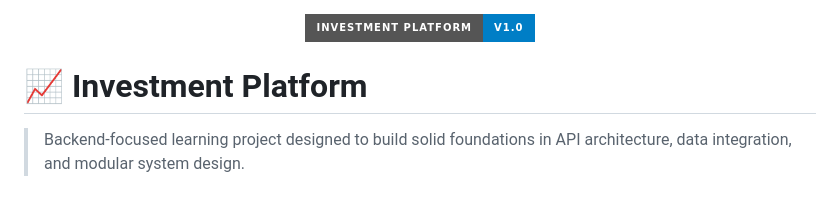
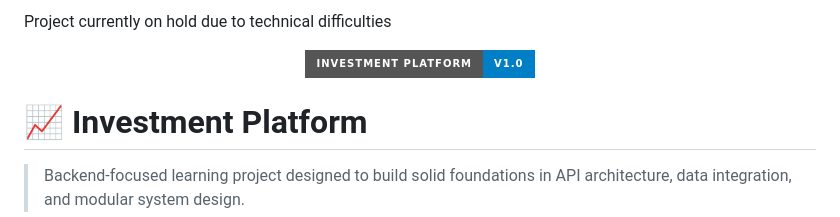
Before and after one commit to Chikwa-git/investment-platform, a Markdown page: README.md, the part around the change. Drawn GitHub-style; badges without logos.

Commit message:
Update README with project status
Added note about project being on hold due to technical difficulties.

```diff
--- a/README.md
+++ b/README.md
@@ -1,3 +1,5 @@
+Project currently on hold due to technical difficulties
+
 <div align="center">
 
 <img src="https://img.shields.io/badge/Investment%20Platform-v1.0-blue?style=for-the-badge&logo=python" alt="Investment Platform Banner">
```
